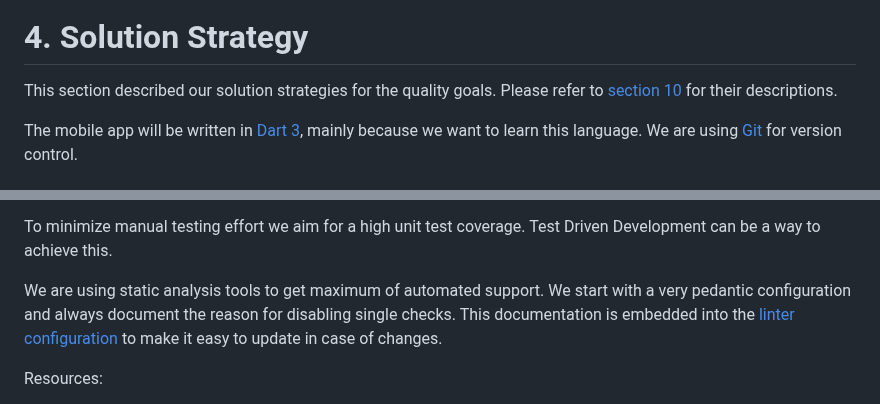
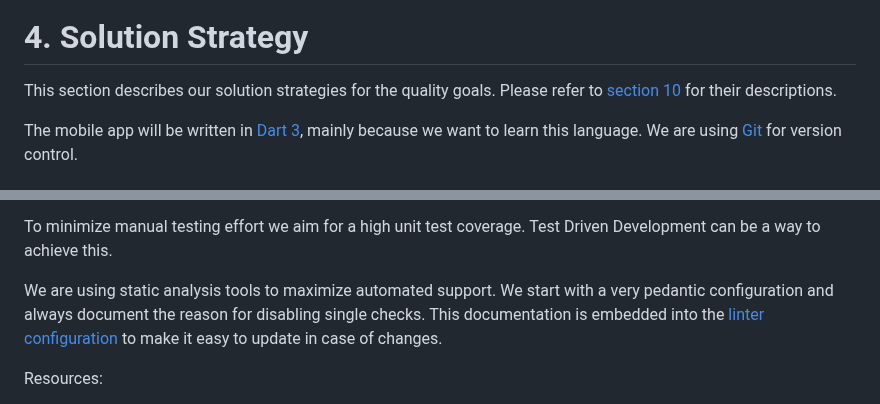
Before and after one commit to aardjon/trad, a Markdown page: doc/architecture.md, 2 parts joined by grey strips. Rendered like a GitHub page.

Commit message:
✏️  Fix some typos in architecture documentation

```diff
--- a/doc/architecture.md
+++ b/doc/architecture.md
@@ -106,7 +106,7 @@ interfaces we plan or expect to use.
 
 # 4. Solution Strategy
 
-This section described our solution strategies for the quality goals. Please refer to
+This section describes our solution strategies for the quality goals. Please refer to
 [section 10](10-quality-requirements) for their descriptions.
 
 The mobile app will be written in [Dart 3](https://dart.dev/), mainly because we want to learn
@@ -128,7 +128,7 @@ use OOP as many of the former principles and patterns are probably easier to use
 To minimize manual testing effort we aim for a high unit test coverage. Test Driven Development
 can be a way to achieve this.
 
-We are using static analysis tools to get maximum of automated support. We start with a very
+We are using static analysis tools to maximize automated support. We start with a very
 pedantic configuration and always document the reason for disabling single checks. This
 documentation is embedded into the [linter configuration](../mobileapp/analysis_options.yaml)
 to make it easy to update in case of changes.
```
